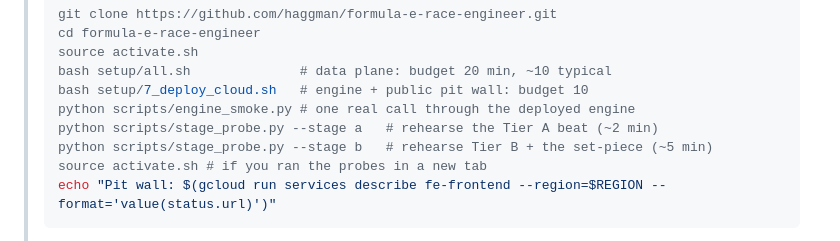
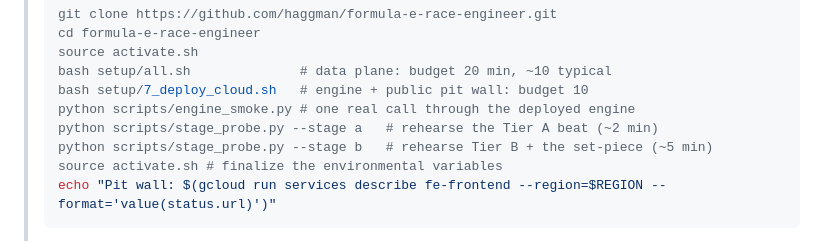
Before and after one commit to haggman/formula-e-race-engineer, a Markdown page: RUN_OF_SHOW.md, the part around the change. Drawn GitHub-style.

Commit message:
Clarify activation command in RUN_OF_SHOW.md
Updated instructions for activating the environment.

````diff
--- a/RUN_OF_SHOW.md
+++ b/RUN_OF_SHOW.md
@@ -37,7 +37,7 @@ You need: the data plane, the deployed engine, and the public pit-wall URL
 > python scripts/engine_smoke.py # one real call through the deployed engine
 > python scripts/stage_probe.py --stage a   # rehearse the Tier A beat (~2 min)
 > python scripts/stage_probe.py --stage b   # rehearse Tier B + the set-piece (~5 min)
-> source activate.sh # if you ran the probes in a new tab
+> source activate.sh # finalize the environmental variables
 > echo "Pit wall: $(gcloud run services describe fe-frontend --region=$REGION --format='value(status.url)')"
 > ```
 >
````
